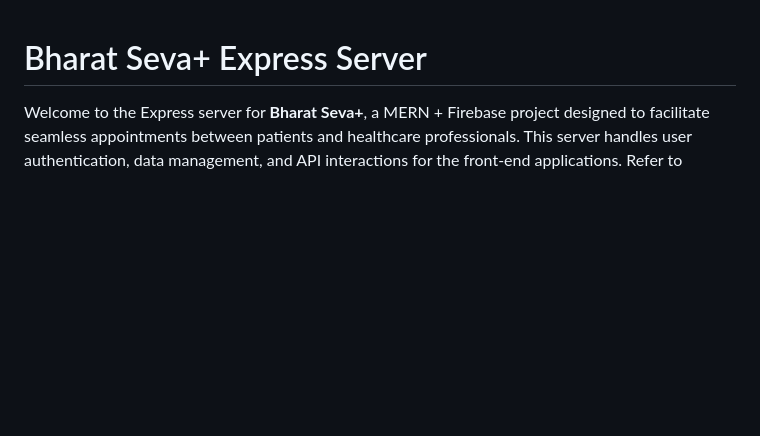
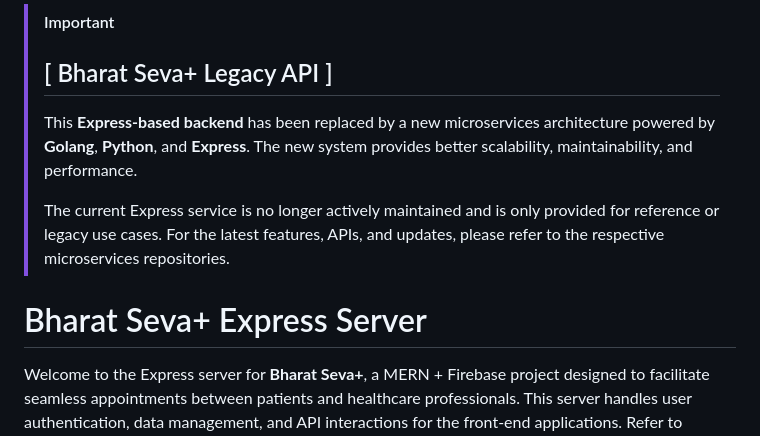
Before and after one commit to BharatSeva/BharatSeva-Plus-Express-Server, a Markdown page: README.md, the part around the change. Drawn GitHub-style; blank space fills up the shorter version.

```diff
--- a/README.md
+++ b/README.md
@@ -1,3 +1,12 @@
+> [!IMPORTANT]
+> ## [ Bharat Seva+ Legacy API ]
+> This **Express-based backend** has been replaced by a new microservices architecture powered by **Golang**, **Python**, and **Express**. The new system provides better scalability, maintainability, and performance.
+>
+> The current Express service is no longer actively maintained and is only provided for reference or legacy use cases. For the latest features, APIs, and updates, please refer to the respective microservices repositories.
+
+
+
+
 # Bharat Seva+ Express Server
 
 Welcome to the Express server for **Bharat Seva+**, a MERN + Firebase project designed to facilitate seamless appointments between patients and healthcare professionals. This server handles user authentication, data management, and API interactions for the front-end applications.
```
